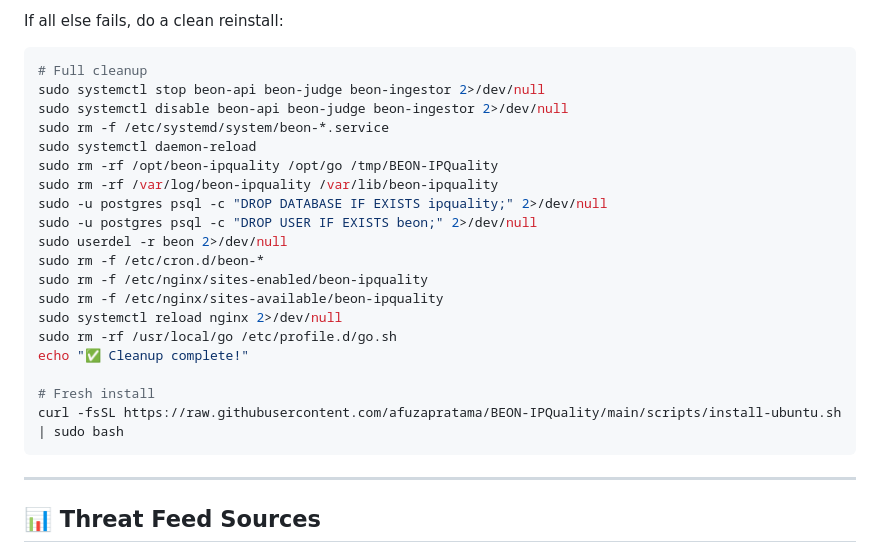
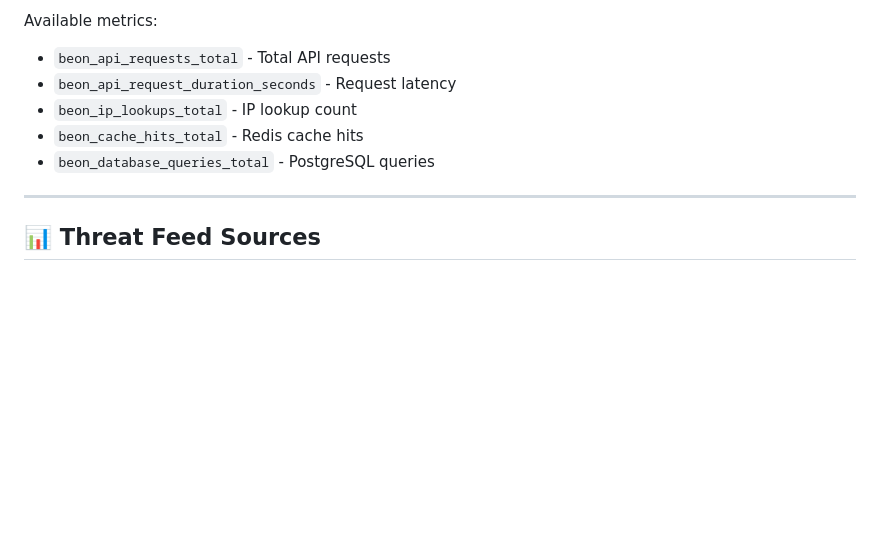
Before and after one commit to afuzapratama/BEON-IPQuality, a Markdown page: README.md, the part around one of its changes. Drawn GitHub-style; blank space fills up the shorter version.

````diff
--- a/README.md
+++ b/README.md
@@ -488,26 +451,9 @@ sudo -u beon /opt/beon-ipquality/bin/api -config /opt/beon-ipquality/configs/con
-If all else fails, do a clean reinstall:
-
-```bash
-# Full cleanup
-sudo systemctl stop beon-api beon-judge beon-ingestor 2>/dev/null
-sudo systemctl disable beon-api beon-judge beon-ingestor 2>/dev/null
-sudo rm -f /etc/systemd/system/beon-*.service
-sudo systemctl daemon-reload
-sudo rm -rf /opt/beon-ipquality /opt/go /tmp/BEON-IPQuality
-sudo rm -rf /var/log/beon-ipquality /var/lib/beon-ipquality
-sudo -u postgres psql -c "DROP DATABASE IF EXISTS ipquality;" 2>/dev/null
-sudo -u postgres psql -c "DROP USER IF EXISTS beon;" 2>/dev/null
-sudo userdel -r beon 2>/dev/null
-sudo rm -f /etc/cron.d/beon-*
-sudo rm -f /etc/nginx/sites-enabled/beon-ipquality
-sudo rm -f /etc/nginx/sites-available/beon-ipquality
-sudo systemctl reload nginx 2>/dev/null
-sudo rm -rf /usr/local/go /etc/profile.d/go.sh
-echo "✅ Cleanup complete!"
-
-# Fresh install
-curl -fsSL https://raw.githubusercontent.com/afuzapratama/BEON-IPQuality/main/scripts/install-ubuntu.sh | sudo bash
-```
+Available metrics:
+- `beon_api_requests_total` - Total API requests
+- `beon_api_request_duration_seconds` - Request latency
+- `beon_ip_lookups_total` - IP lookup count
+- `beon_cache_hits_total` - Redis cache hits
+- `beon_database_queries_total` - PostgreSQL queries
 
 ---
 
````
Also changed, not shown: other parts of README.md (+80 -64 lines).
